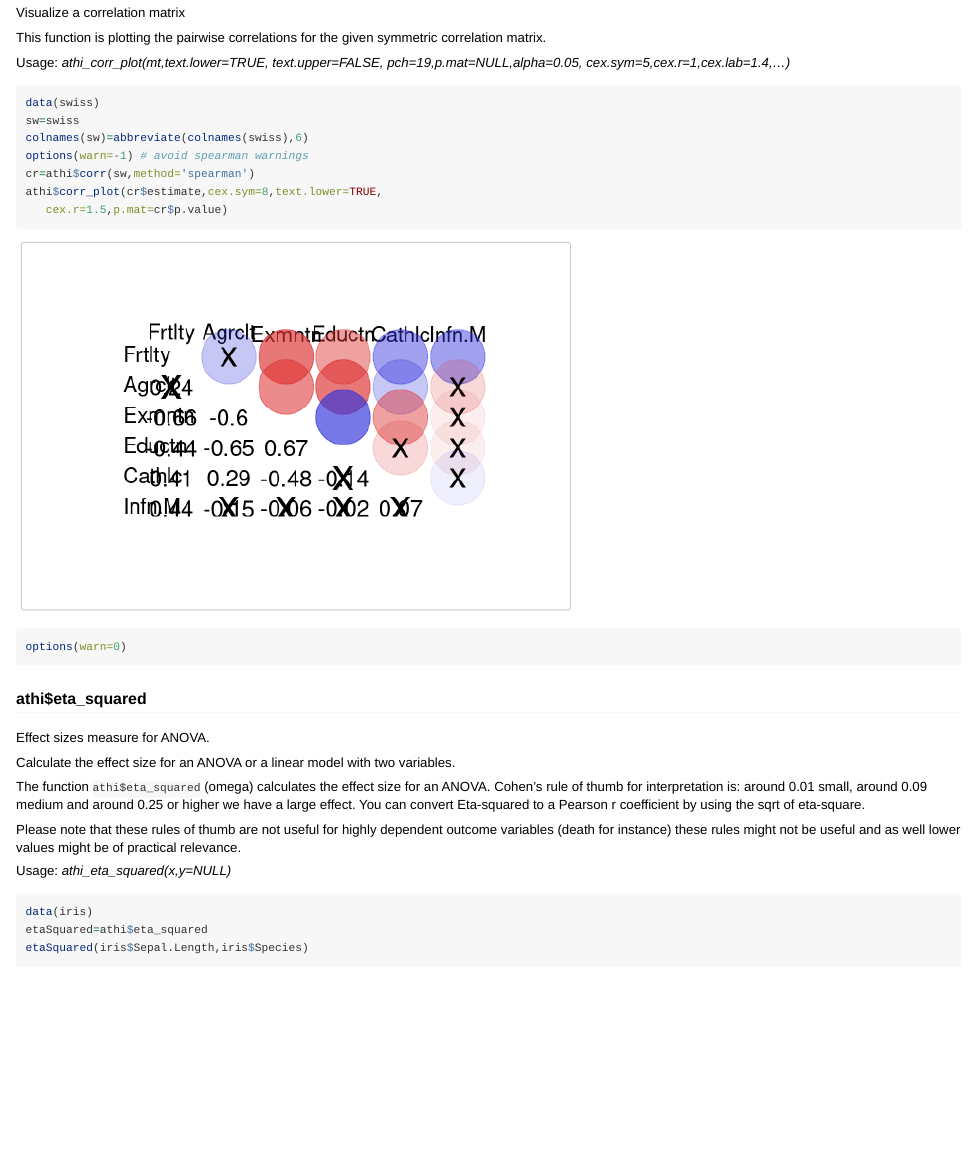
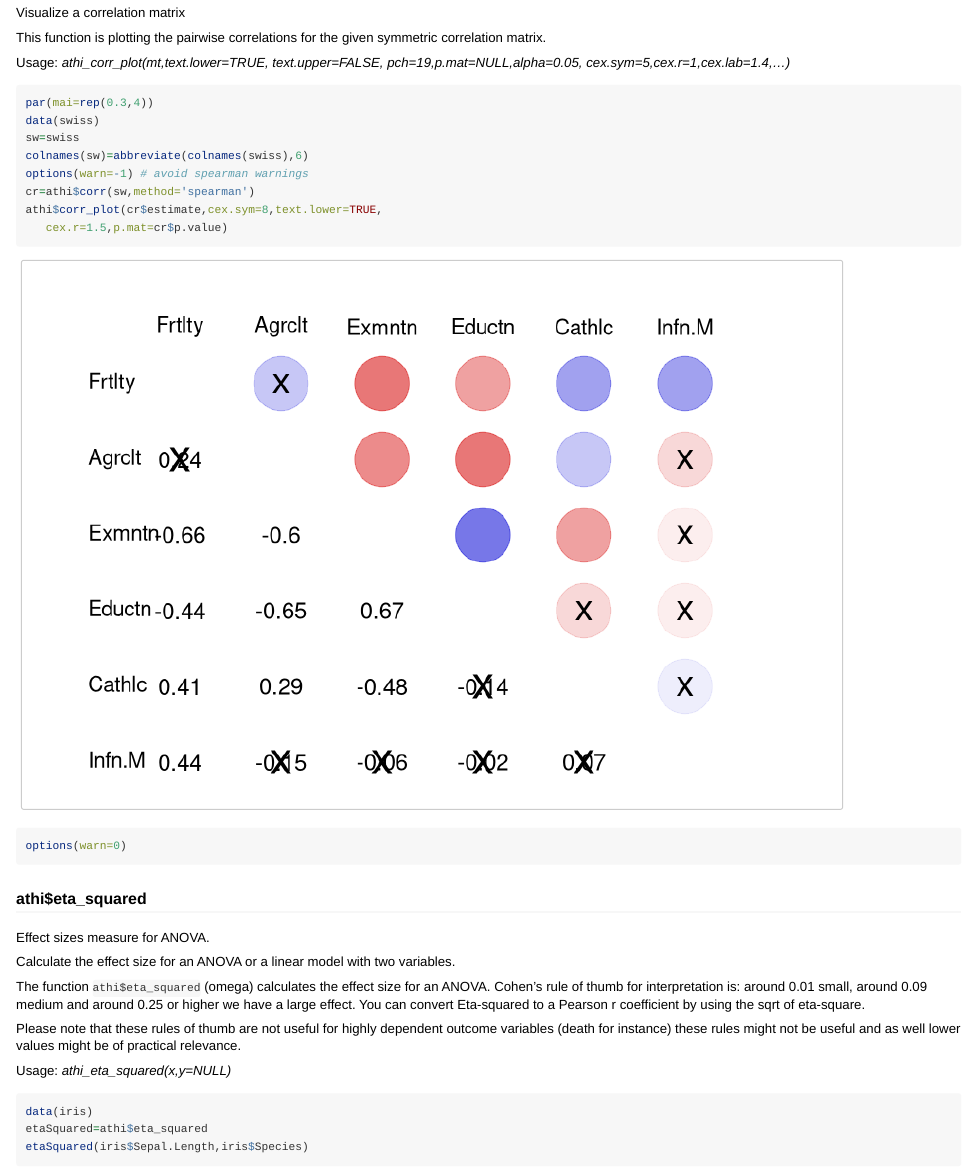
Before and after one commit to mittelmark/athi, an R Markdown document (vignettes/tutorial.Rmd): the page in a window 1100 px wide, from 8600 px down. Rendered offline with R 4.5, knitr and Pandoc, with nearby package versions; code that draws random numbers runs with fixed seeds of ours.

Commit message:
figure fix for corr_plot

````diff
--- a/vignettes/tutorial.Rmd
+++ b/vignettes/tutorial.Rmd
@@ -248,7 +248,8 @@ symmetric correlation matrix.
 
 Usage: *athi_corr_plot(mt,text.lower=TRUE, text.upper=FALSE, pch=19,p.mat=NULL,alpha=0.05, cex.sym=5,cex.r=1,cex.lab=1.4,...)*
 
-```{r fig=TRUE,fig.width=6,fig.height=4}
+```{r fig=TRUE,fig.width=9,fig.height=6}
+par(mai=rep(0.3,4))
 data(swiss)
 sw=swiss
 colnames(sw)=abbreviate(colnames(swiss),6)
````
